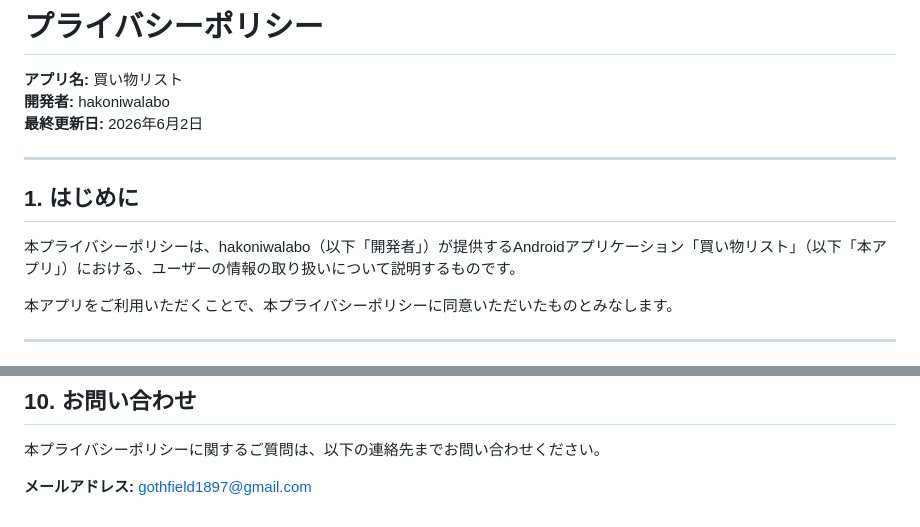
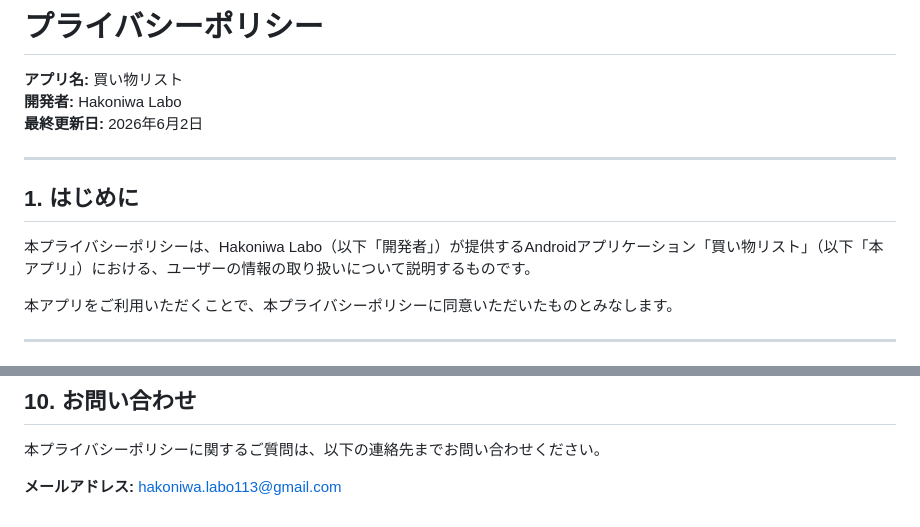
Before and after one commit to hakoniwalabo/HKL-001_shopping_list_app, a Markdown page: privacy_policy.md, 2 parts joined by grey strips. Drawn GitHub-style.

Commit message:
docs: プライバシーポリシーの開発者名とメールアドレスを更新
Co-Authored-By: Claude Sonnet 5.5 <noreply@anthropic.com>

```diff
--- a/privacy_policy.md
+++ b/privacy_policy.md
@@ -1,14 +1,14 @@
 # プライバシーポリシー
 
 **アプリ名:** 買い物リスト
-**開発者:** hakoniwalabo
+**開発者:** Hakoniwa Labo
 **最終更新日:** 2026年6月2日
 
 ---
 
 ## 1. はじめに
 
-本プライバシーポリシーは、hakoniwalabo（以下「開発者」）が提供するAndroidアプリケーション「買い物リスト」（以下「本アプリ」）における、ユーザーの情報の取り扱いについて説明するものです。
+本プライバシーポリシーは、Hakoniwa Labo（以下「開発者」）が提供するAndroidアプリケーション「買い物リスト」（以下「本アプリ」）における、ユーザーの情報の取り扱いについて説明するものです。
 
 本アプリをご利用いただくことで、本プライバシーポリシーに同意いただいたものとみなします。
 
@@ -101,4 +101,4 @@
 
 本プライバシーポリシーに関するご質問は、以下の連絡先までお問い合わせください。
 
-**メールアドレス:** gothfield1897@gmail.com
+**メールアドレス:** hakoniwa.labo113@gmail.com
```
